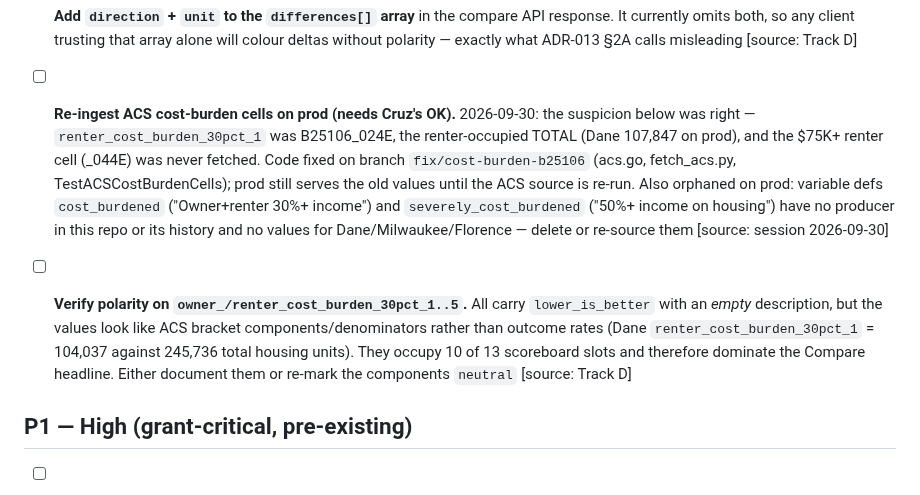
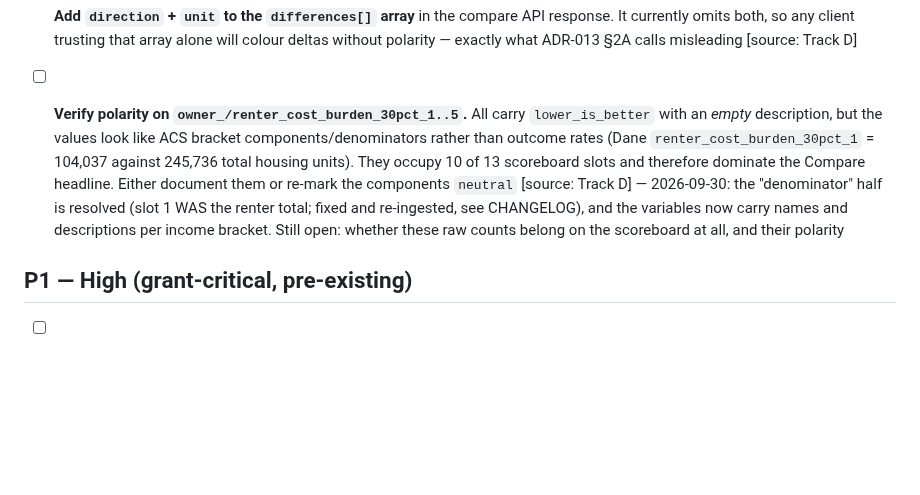
Before and after one commit to DojoGenesis/policy-data-infrastructure, a Markdown page: TODO.md, the part around the change. Rendered like a GitHub page; blank space fills up the shorter version.

```diff
--- a/TODO.md
+++ b/TODO.md
@@ -168,8 +168,7 @@
 - [ ] **`data/sources.toml` is 12 sources out of date.** It lists 5 (tiger, hmda, osm, hrsa, gtfs) against **17 Go adapters** and **12 Python ingest scripts** on disk. Missing: acs, bls_laus, cdc_places, cdc_svi, epa_ejscreen, epa_tri, fbi_nibrs, fcc_broadband, hud_chas, hud_pit, usda_food, wi_dpi. The repo's own "add a new source" checklist and the `api_key_env` lookup both treat this file as authoritative — it describes ~30% of reality. Blocks map-data-source expansion [source: orchestrator]
 - [x] ~~**Emit ACS margins of error for all ACS-derived indicators.**~~ — DONE 2026-08-08. The Go county path already carried 19/19 after the reseed; the Python path was the gap, and `fetch_acs.py` was rewritten to the canonical vocabulary with an MOE companion for every variable (ADR-014 D4/D5). Tract load verified: 29,242 of 29,242 non-null values carry an MOE [source: handoff 2026-08-02, `cb69697`]
 - [ ] **Add `direction` + `unit` to the `differences[]` array** in the compare API response. It currently omits both, so any client trusting that array alone will colour deltas without polarity — exactly what ADR-013 §2A calls misleading [source: Track D]
-- [ ] **Re-ingest ACS cost-burden cells on prod (needs Cruz's OK).** 2026-09-30: the suspicion below was right — `renter_cost_burden_30pct_1` was B25106_024E, the renter-occupied TOTAL (Dane 107,847 on prod), and the $75K+ renter cell (_044E) was never fetched. Code fixed on branch `fix/cost-burden-b25106` (acs.go, fetch_acs.py, TestACSCostBurdenCells); prod still serves the old values until the ACS source is re-run. Also orphaned on prod: variable defs `cost_burdened` ("Owner+renter 30%+ income") and `severely_cost_burdened` ("50%+ income on housing") have no producer in this repo or its history and no values for Dane/Milwaukee/Florence — delete or re-source them [source: session 2026-09-30]
-- [ ] **Verify polarity on `owner_/renter_cost_burden_30pct_1..5`.** All carry `lower_is_better` with an *empty* description, but the values look like ACS bracket components/denominators rather than outcome rates (Dane `renter_cost_burden_30pct_1` = 104,037 against 245,736 total housing units). They occupy 10 of 13 scoreboard slots and therefore dominate the Compare headline. Either document them or re-mark the components `neutral` [source: Track D]
+- [ ] **Verify polarity on `owner_/renter_cost_burden_30pct_1..5`.** All carry `lower_is_better` with an *empty* description, but the values look like ACS bracket components/denominators rather than outcome rates (Dane `renter_cost_burden_30pct_1` = 104,037 against 245,736 total housing units). They occupy 10 of 13 scoreboard slots and therefore dominate the Compare headline. Either document them or re-mark the components `neutral` [source: Track D] — 2026-09-30: the "denominator" half is resolved (slot 1 WAS the renter total; fixed and re-ingested, see CHANGELOG), and the variables now carry names and descriptions per income bracket. Still open: whether these raw counts belong on the scoreboard at all, and their polarity
 
 ## P1 — High (grant-critical, pre-existing)
 
```
Also changed, not shown: CHANGELOG.md (+16 -1 lines).
